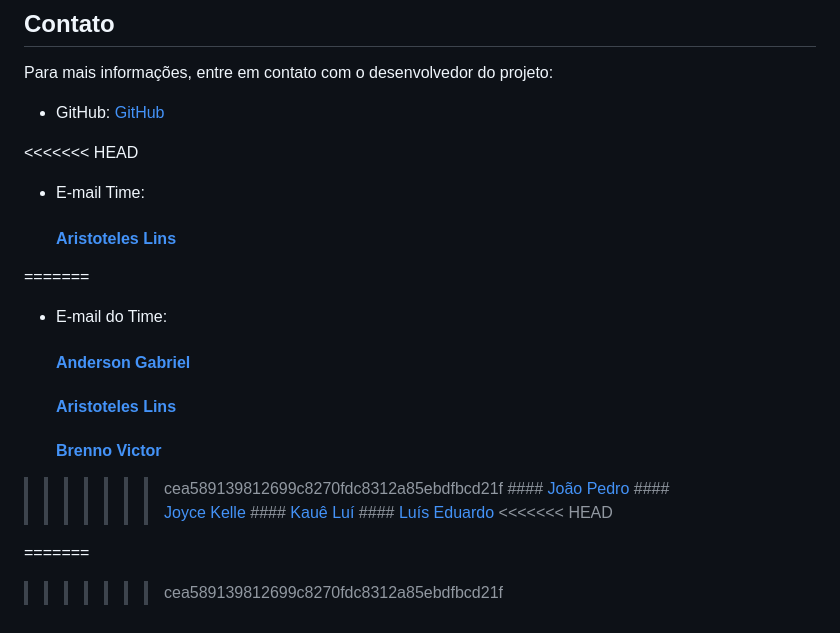
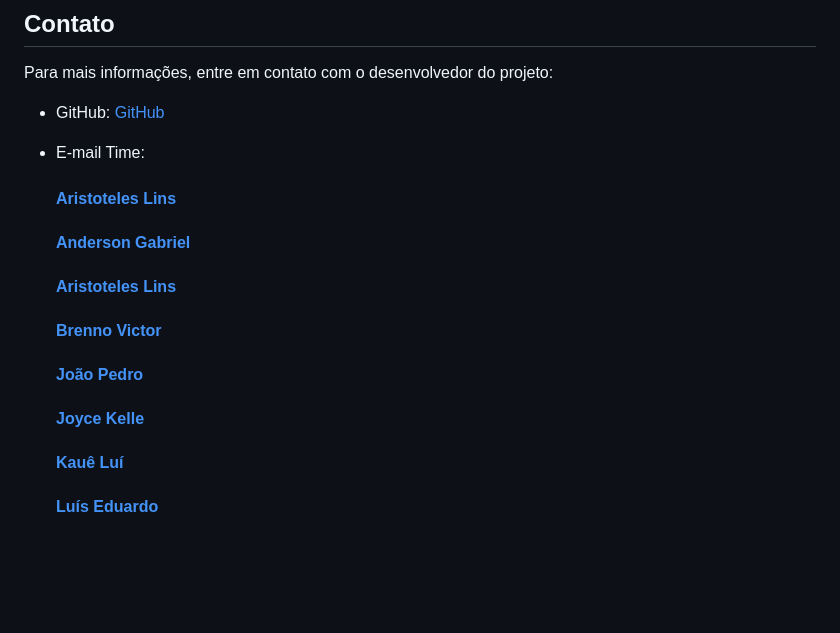
Before and after one commit to Timeless-inc/Quebec, a Markdown page: README.md, the part around the change. Rendered like a GitHub page; blank space fills up the shorter version.

Commit message:
Solve conflicts in .md

```diff
--- a/README.md
+++ b/README.md
@@ -93,20 +93,12 @@ Para mais informações, entre em contato com o desenvolvedor do projeto:
 
 - GitHub: [GitHub](https://github.com/Timeless-inc)
 
-<<<<<<< HEAD
 - E-mail Time:
     #### [Aristoteles Lins](mailto:aristoteles.lins.silva@gmail.com)
-=======
-- E-mail do Time:
     #### [Anderson Gabriel](mailto:agm4@discente.ifpe.edu.br)
     #### [Aristoteles Lins](mailto:aristoteles.lins.silva@gmail.com)
     #### [Brenno Victor](mailto:bvps1@discente.ifpe.edu.br)
->>>>>>> cea589139812699c8270fdc8312a85ebdfbcd21f
     #### [João Pedro](mailto:joaopedro.s.dev@gmail.com)
     #### [Joyce Kelle](mailto:joycekelle.cordeiro@gmail.com)
     #### [Kauê Luí](mailto:klls2@discente.ifpe.edu.br)
     #### [Luís Eduardo](mailto:luisemoliveira1000@gmail.com)
-<<<<<<< HEAD
-
-=======
->>>>>>> cea589139812699c8270fdc8312a85ebdfbcd21f
```
